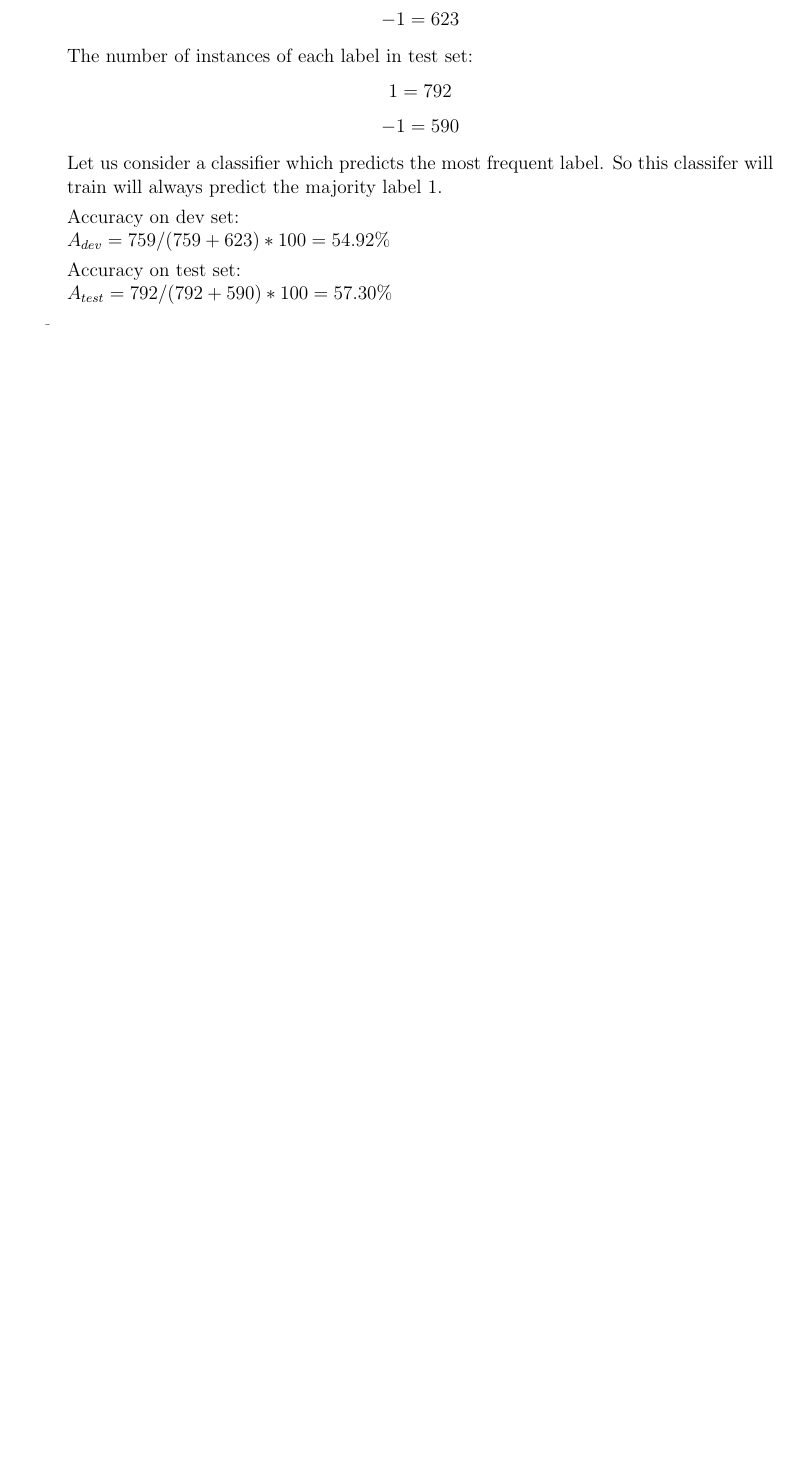
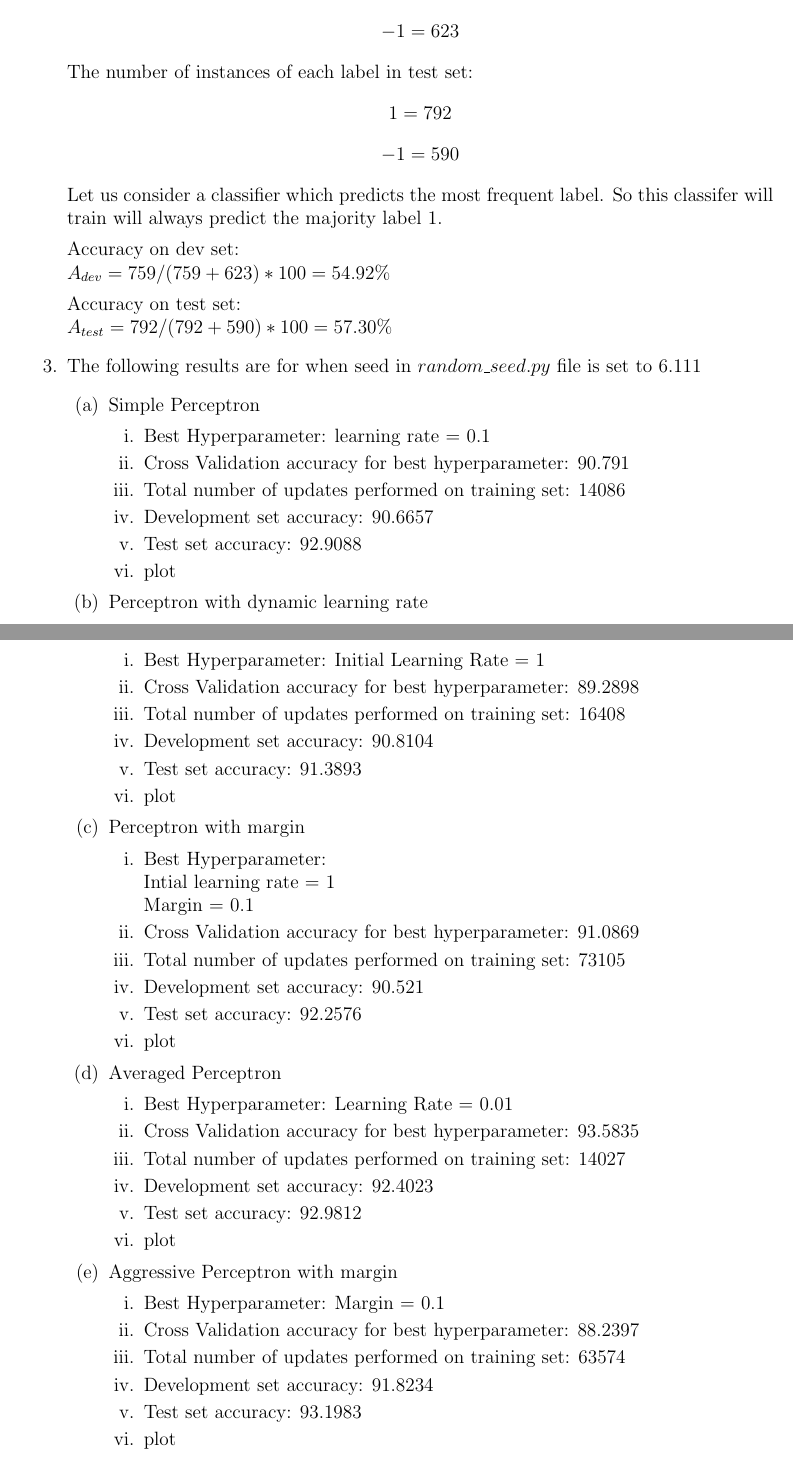
Before and after one commit to kirangadhave/ml-online-learning-perceptron, a LaTeX problem sheet (Solution/pdf_submission/hw2.tex, which reads Solution/pdf_submission/question3.tex): part of page 3 of 3 before the commit and two parts of pages 4 and 5 of 5 after it, the two joined at a grey line, cut so that both start at the same text, the shorter picture padded with empty space. Compiled offline with pdfLaTeX.

Commit message:
"Update"

```diff
--- a/Solution/pdf_submission/question3.tex
+++ b/Solution/pdf_submission/question3.tex
@@ -26,6 +38,58 @@
 	$A_{test} = 792/(792+590)*100 = 57.30 \%$
 
 	\item
+	The following results are for when seed in $random\_seed.py$ file is set to 6.111
+	\begin{enumerate}
+		\item Simple Perceptron
+			\begin{enumerate}
+				\item Best Hyperparameter: learning rate = 0.1
+				\item Cross Validation accuracy for best hyperparameter: 90.791
+				\item Total number of updates performed on training set: 14086
+				\item Development set accuracy: 90.6657
+				\item Test set accuracy: 92.9088
+				\item plot
+			\end{enumerate}
 
+		\item Perceptron with dynamic learning rate
+			\begin{enumerate}
+				\item Best Hyperparameter: Initial Learning Rate = 1
+				\item Cross Validation accuracy for best hyperparameter: 89.2898
+				\item Total number of updates performed on training set: 16408
+				\item Development set accuracy: 90.8104
+				\item Test set accuracy: 91.3893
+				\item plot
+			\end{enumerate}
+
+		\item Perceptron with margin
+			\begin{enumerate}
+				\item Best Hyperparameter:\\ Intial learning rate = 1\\ Margin = 0.1
+				\item Cross Validation accuracy for best hyperparameter: 91.0869
+				\item Total number of updates performed on training set: 73105
+				\item Development set accuracy: 90.521
+				\item Test set accuracy: 92.2576
+				\item plot
+			\end{enumerate}
+
+		\item Averaged Perceptron
+			\begin{enumerate}
+				\item Best Hyperparameter: Learning Rate = 0.01
+				\item Cross Validation accuracy for best hyperparameter: 93.5835
+				\item Total number of updates performed on training set: 14027
+				\item Development set accuracy: 92.4023
+				\item Test set accuracy: 92.9812
+				\item plot
+			\end{enumerate}
+
+		\item Aggressive Perceptron with margin
+			\begin{enumerate}
+				\item Best Hyperparameter: Margin = 0.1
+				\item Cross Validation accuracy for best hyperparameter: 88.2397
+				\item Total number of updates performed on training set: 63574
+				\item Development set accuracy: 91.8234
+				\item Test set accuracy: 93.1983
+				\item plot
+			\end{enumerate}
+
+	\end{enumerate}
 
 \end{enumerate}
```
Also changed, not shown: Solution/pdf_submission/hw2.pdf, Solution/pdf_submission/hw2.tex (line endings or trailing spaces), Solution/pdf_submission/question3.tex (12 more changed lines), 4 other files.
